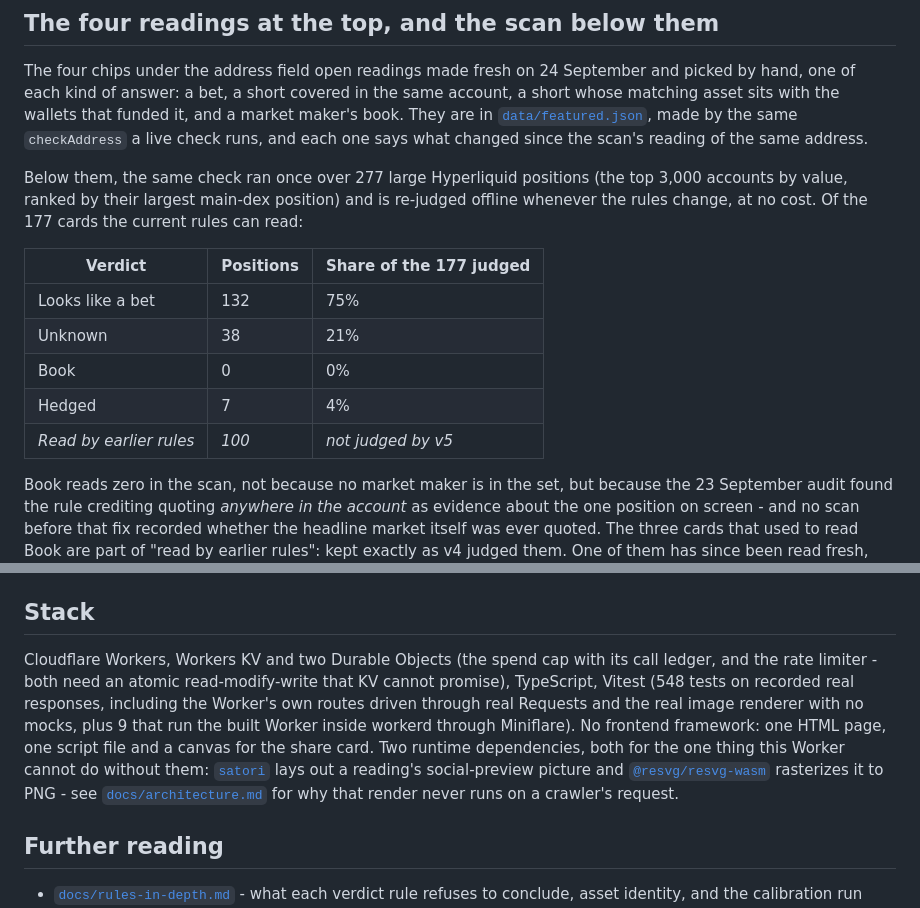
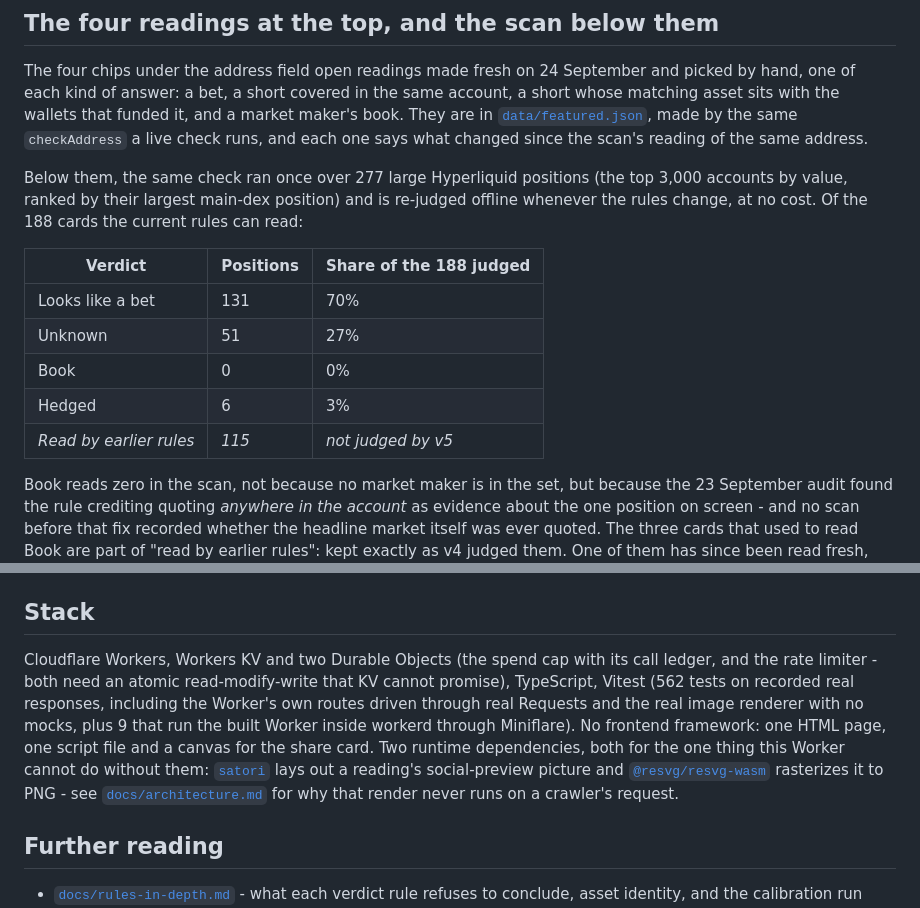
Before and after one commit to Sofiia7/bet-or-book, a Markdown page: README.md, 2 parts joined by grey strips. Rendered like a GitHub page.

Commit message:
docs: README's counts match what the repository and the ledger say today
Co-Authored-By: Claude Sonnet 5 <noreply@anthropic.com>

```diff
--- a/README.md
+++ b/README.md
@@ -88,15 +88,15 @@ Hyperliquid's free API supplies resting orders (per dex, including HIP-3 markets
 
 The four chips under the address field open readings made fresh on 24 September and picked by hand, one of each kind of answer: a bet, a short covered in the same account, a short whose matching asset sits with the wallets that funded it, and a market maker's book. They are in [`data/featured.json`](data/featured.json), made by the same `checkAddress` a live check runs, and each one says what changed since the scan's reading of the same address.
 
-Below them, the same check ran once over 277 large Hyperliquid positions (the top 3,000 accounts by value, ranked by their largest main-dex position) and is re-judged offline whenever the rules change, at no cost. Of the 177 cards the current rules can read:
+Below them, the same check ran once over 277 large Hyperliquid positions (the top 3,000 accounts by value, ranked by their largest main-dex position) and is re-judged offline whenever the rules change, at no cost. Of the 188 cards the current rules can read:
 
-| Verdict | Positions | Share of the 177 judged |
+| Verdict | Positions | Share of the 188 judged |
 |---|---|---|
-| Looks like a bet | 132 | 75% |
-| Unknown | 38 | 21% |
+| Looks like a bet | 131 | 70% |
+| Unknown | 51 | 27% |
 | Book | 0 | 0% |
-| Hedged | 7 | 4% |
-| *Read by earlier rules* | *100* | *not judged by v5* |
+| Hedged | 6 | 3% |
+| *Read by earlier rules* | *115* | *not judged by v5* |
 
 Book reads zero in the scan, not because no market maker is in the set, but because the 23 September audit found the rule crediting quoting *anywhere in the account* as evidence about the one position on screen - and no scan before that fix recorded whether the headline market itself was ever quoted. The three cards that used to read Book are part of "read by earlier rules": kept exactly as v4 judged them. One of them has since been read fresh, and the current rules call it a book again, now on quoting in its own headline market - it is the fourth of the readings at the top. Read the whole table as "of the 277 read", never as "of the market" - leverage breaks the link between what an account is worth and what it holds, and the scan spent its last credits on the cheaper checks. How the set was built and what moved when the rules changed: [`docs/gallery-scan.md`](docs/gallery-scan.md).
 
@@ -162,7 +162,7 @@ No logins, sessions, uploads, webhooks or SQL; the only user input is an address
 
 ## Stack
 
-Cloudflare Workers, Workers KV and two Durable Objects (the spend cap with its call ledger, and the rate limiter - both need an atomic read-modify-write that KV cannot promise), TypeScript, Vitest (548 tests on recorded real responses, including the Worker's own routes driven through real Requests and the real image renderer with no mocks, plus 9 that run the built Worker inside workerd through Miniflare). No frontend framework: one HTML page, one script file and a canvas for the share card. Two runtime dependencies, both for the one thing this Worker cannot do without them: [`satori`](https://github.com/vercel/satori) lays out a reading's social-preview picture and [`@resvg/resvg-wasm`](https://github.com/yisibl/resvg-js) rasterizes it to PNG - see [`docs/architecture.md`](docs/architecture.md) for why that render never runs on a crawler's request.
+Cloudflare Workers, Workers KV and two Durable Objects (the spend cap with its call ledger, and the rate limiter - both need an atomic read-modify-write that KV cannot promise), TypeScript, Vitest (562 tests on recorded real responses, including the Worker's own routes driven through real Requests and the real image renderer with no mocks, plus 9 that run the built Worker inside workerd through Miniflare). No frontend framework: one HTML page, one script file and a canvas for the share card. Two runtime dependencies, both for the one thing this Worker cannot do without them: [`satori`](https://github.com/vercel/satori) lays out a reading's social-preview picture and [`@resvg/resvg-wasm`](https://github.com/yisibl/resvg-js) rasterizes it to PNG - see [`docs/architecture.md`](docs/architecture.md) for why that render never runs on a crawler's request.
 
 ## Further reading
 
```
